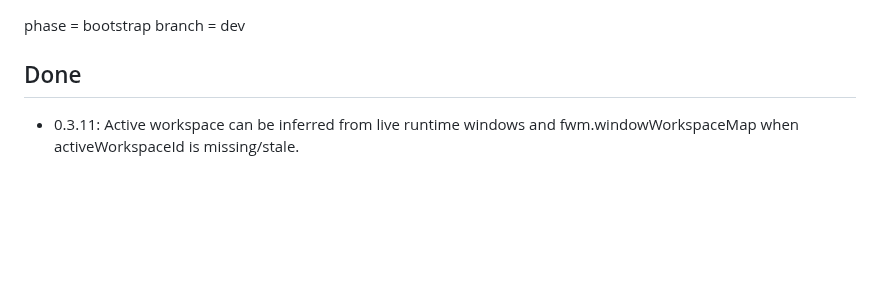
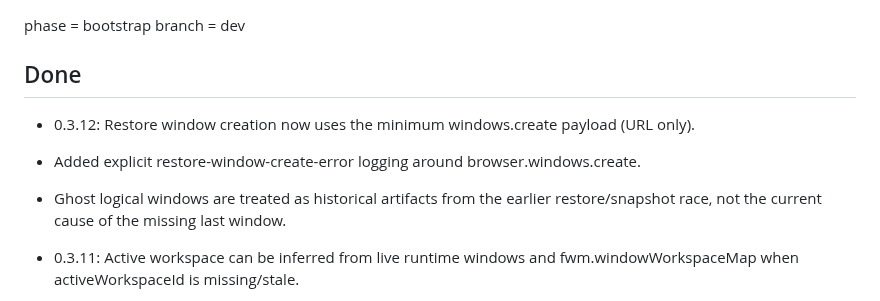
Before and after one commit to dvestezarzlkl/firefox-workspace-manager, a Markdown page: workstate.md, the part around the change. GitHub-like rendering; blank space fills up the shorter version.

Commit message:
docs: record 0.3.12 last-window restore diagnostics

```diff
--- a/workstate.md
+++ b/workstate.md
@@ -8,6 +8,10 @@ phase = bootstrap
 branch = dev
 
 ## Done
+
+- 0.3.12: Restore window creation now uses the minimum windows.create payload (URL only).
+- Added explicit restore-window-create-error logging around browser.windows.create.
+- Ghost logical windows are treated as historical artifacts from the earlier restore/snapshot race, not the current cause of the missing last window.
 
 - 0.3.11: Active workspace can be inferred from live runtime windows and fwm.windowWorkspaceMap when activeWorkspaceId is missing/stale.
 - Recover session is now idempotent: if mapped workspace windows already exist, it reuses them instead of creating duplicates.
```
